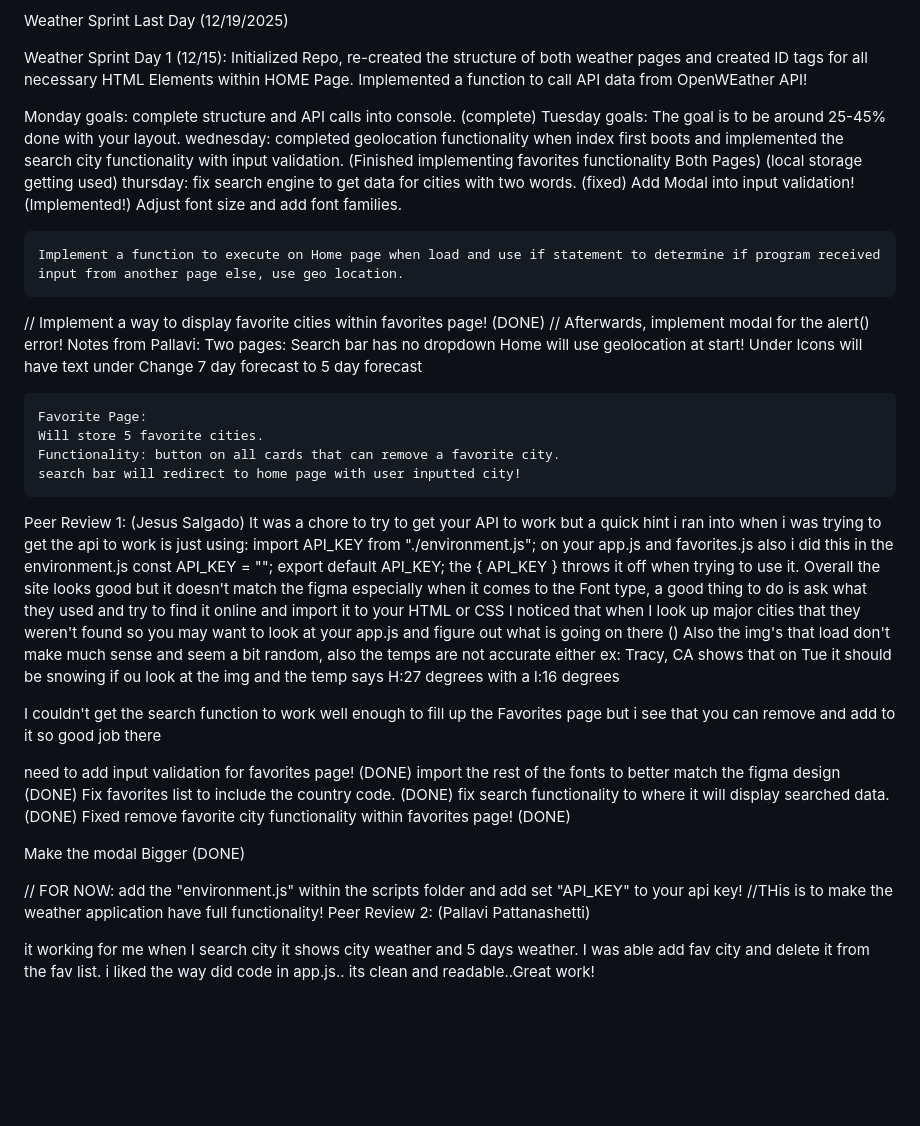
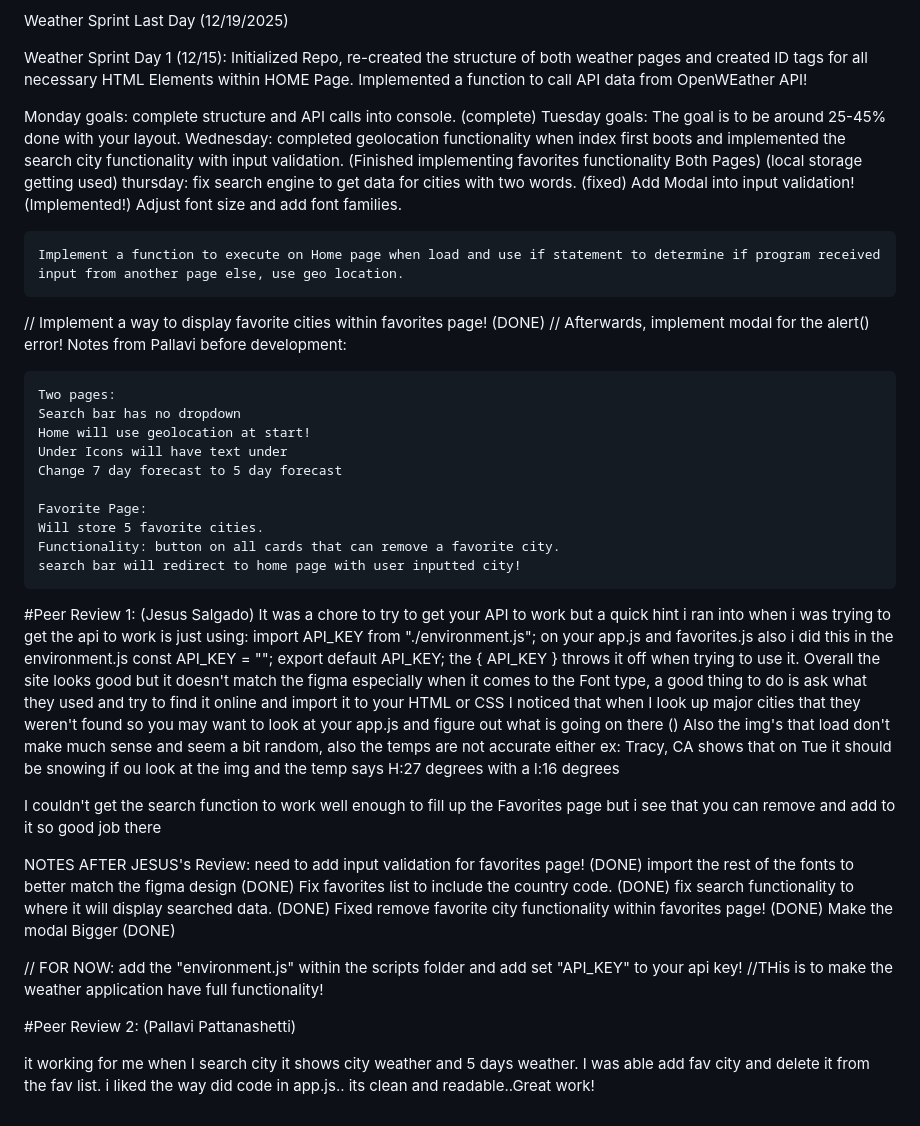
Before and after one commit to dherrera-code/Weather-Forecast-App, a Markdown page: README.md, the part around the change. Rendered like a GitHub page; blank space fills up the shorter version.

```diff
--- a/README.md
+++ b/README.md
@@ -5,10 +5,9 @@ Weather Sprint Last Day (12/19/2025)
 Weather Sprint Day 1 (12/15): Initialized Repo, re-created the structure of both weather pages and created ID tags for all necessary HTML Elements within HOME Page.
 Implemented a function to call API data from OpenWEather API!
 
-
 Monday goals: complete structure and API calls into console. (complete)
 Tuesday goals: The goal is to be around 25-45% done with your layout.
-wednesday: completed geolocation functionality when index first boots and implemented the search city functionality with input validation.
+Wednesday: completed geolocation functionality when index first boots and implemented the search city functionality with input validation.
 (Finished implementing favorites functionality Both Pages) (local storage getting used)
 thursday: fix search engine to get data for cities with two words. (fixed)
         Add Modal into input validation! (Implemented!)
@@ -18,7 +17,8 @@ thursday: fix search engine to get data for cities with two words. (fixed)
 
 // Implement a way to display favorite cities within favorites page! (DONE)
 // Afterwards, implement modal for the alert() error!
-Notes from Pallavi:
+Notes from Pallavi before development:
+
     Two pages:
     Search bar has no dropdown
     Home will use geolocation at start!
@@ -30,7 +30,7 @@ Notes from Pallavi:
     Functionality: button on all cards that can remove a favorite city.
     search bar will redirect to home page with user inputted city!
 
-Peer Review 1: (Jesus Salgado) It was a chore to try to get your API to work but a quick hint i ran into when i was trying to get the api to work is just using: import API_KEY from "./environment.js"; on your app.js and favorites.js also i did this in the environment.js const API_KEY = ""; export default API_KEY;
+#Peer Review 1: (Jesus Salgado) It was a chore to try to get your API to work but a quick hint i ran into when i was trying to get the api to work is just using: import API_KEY from "./environment.js"; on your app.js and favorites.js also i did this in the environment.js const API_KEY = ""; export default API_KEY;
 the { API_KEY } throws it off when trying to use it.
 Overall the site looks good but it doesn't match the figma especially when it comes to the Font type, a good thing to do is ask what they used and try to find it online and import it to your HTML or CSS
 I noticed that when I look up major cities that they weren't found so you may want to look at your app.js and figure out what is going on there ()
@@ -39,16 +39,17 @@ ex: Tracy, CA shows that on Tue it should be snowing if ou look at the img and t
 
 I couldn't get the search function to work well enough to fill up the Favorites page but i see that you can remove and add to it so good job there
 
+NOTES AFTER JESUS's Review:
 need to add input validation for favorites page! (DONE)
 import the rest of the fonts to better match the figma design (DONE)
 Fix favorites list to include the country code. (DONE)
 fix search functionality to where it will display searched data. (DONE)
 Fixed remove favorite city functionality within favorites page! (DONE)
-
 Make the modal Bigger (DONE)
 
 // FOR NOW: add the "environment.js" within the scripts folder and add set "API_KEY" to your api key!
     //THis is to make the weather application have full functionality!
-Peer Review 2: (Pallavi Pattanashetti)
+
+#Peer Review 2: (Pallavi Pattanashetti)
 
 it working for me when I search city it shows city weather and 5 days weather. I was able add fav city and delete it from the fav list. i liked the way did code in app.js.. its clean and readable..Great work!
```
